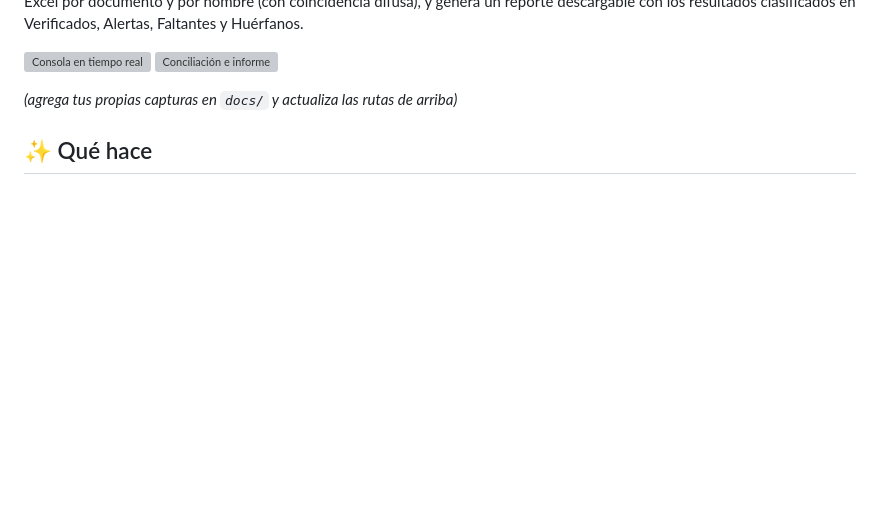
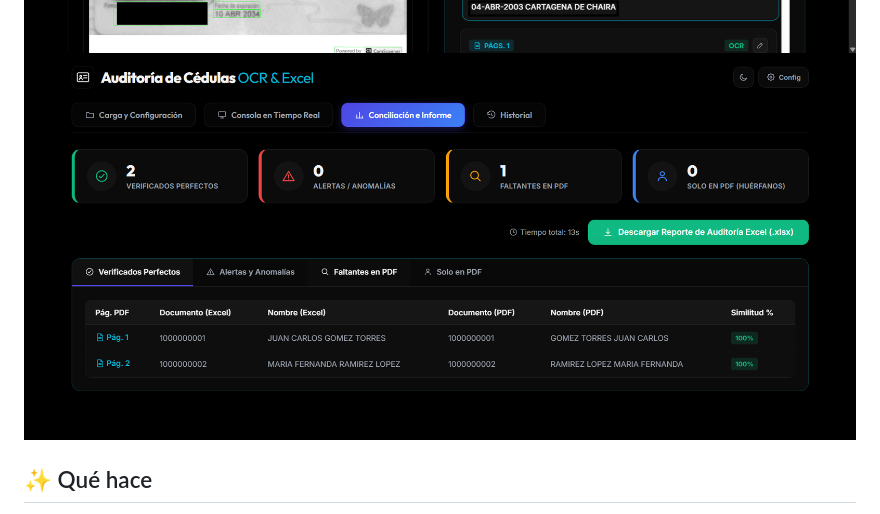
Before and after one commit to carvajal7lsch-commits/ocr_cruce, a Markdown page: README.md, the part around the change. Drawn GitHub-style; pictures changed too: docs/screenshot-consola.png (added), docs/screenshot-resultados.png (added); blank space fills up the shorter version; grey boxes are pictures that could not be loaded.

Commit message:
Agrega capturas de pantalla al README y arregla la resolución local de poppler con poppler_path.txt

```diff
--- a/README.md
+++ b/README.md
@@ -16,8 +16,6 @@ los resultados clasificados en Verificados, Alertas, Faltantes y Huérfanos.
 
 ![Consola en tiempo real](docs/screenshot-consola.png)
 ![Conciliación e informe](docs/screenshot-resultados.png)
-
-*(agrega tus propias capturas en `docs/` y actualiza las rutas de arriba)*
 
 ## ✨ Qué hace
 
```
Also changed, not shown: 2 other files.
